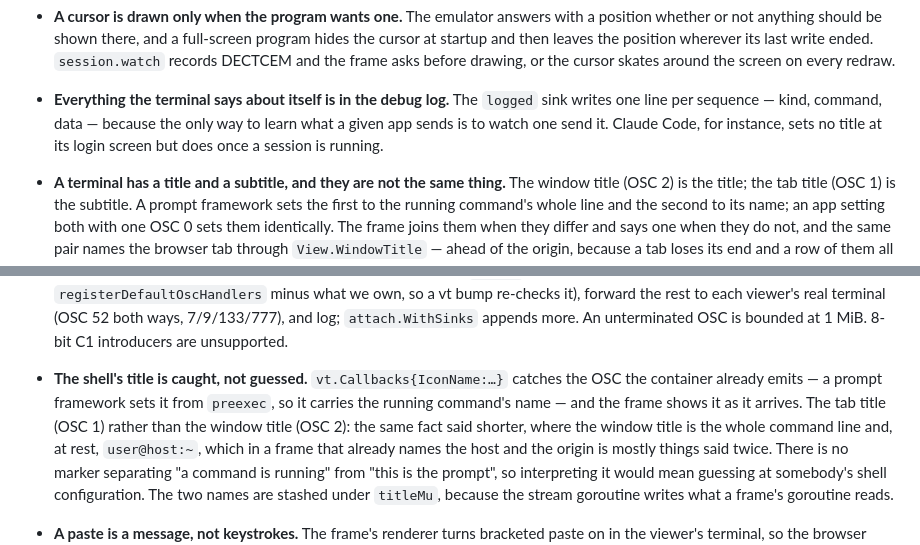
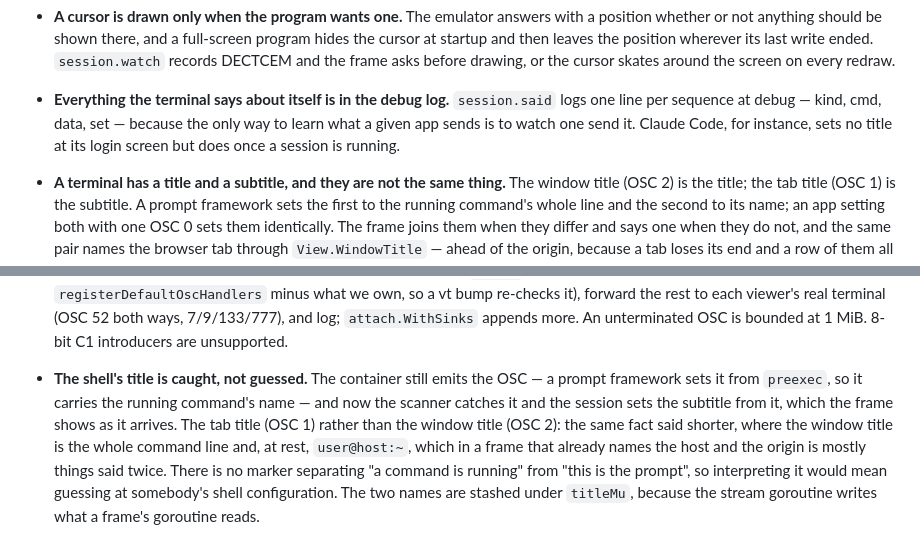
Before and after one commit to tunnel-pizza/tunneld, a Markdown page: CONTRIBUTING.md, 2 parts joined by grey strips. GitHub-like rendering.

Commit message:
docs: fix stale vt.Callbacks and logged-sink references from review
Co-Authored-By: Claude Sonnet 4.5 <noreply@anthropic.com>
Claude-Session: https://claude.ai/code/session_01QQ2egYHDVfgnKMpyLEbw8A

```diff
--- a/CONTRIBUTING.md
+++ b/CONTRIBUTING.md
@@ -466,11 +466,11 @@ Two things there will bite if you change them without knowing why:
   full-screen program hides the cursor at startup and then leaves the position
   wherever its last write ended. `session.watch` records DECTCEM and the frame
   asks before drawing, or the cursor skates around the screen on every redraw.
-- **Everything the terminal says about itself is in the debug log.** The
-  `logged` sink writes one line per sequence — kind, command, data — because
-  the only way to learn what a given app sends is to watch one send it. Claude
-  Code, for instance, sets no title at its login screen but does once a session
-  is running.
+- **Everything the terminal says about itself is in the debug log.**
+  `session.said` logs one line per sequence at debug — kind, cmd, data, set —
+  because the only way to learn what a given app sends is to watch one send
+  it. Claude Code, for instance, sets no title at its login screen but does
+  once a session is running.
 - **A terminal has a title and a subtitle, and they are not the same thing.**
   The window title (OSC 2) is the title; the tab title (OSC 1) is the subtitle.
   A prompt framework sets the first to the running command's whole line and the
@@ -502,10 +502,11 @@ Two things there will bite if you change them without knowing why:
   bump re-checks it), forward the rest to each viewer's real terminal (OSC 52
   both ways, 7/9/133/777), and log; `attach.WithSinks` appends more. An
   unterminated OSC is bounded at 1 MiB. 8-bit C1 introducers are unsupported.
-- **The shell's title is caught, not guessed.** `vt.Callbacks{IconName:…}`
-  catches the OSC the container already emits — a prompt framework sets it from
-  `preexec`, so it carries the running command's name — and the frame shows it
-  as it arrives. The tab title (OSC 1) rather than the window title (OSC 2):
+- **The shell's title is caught, not guessed.** The container still emits the
+  OSC — a prompt framework sets it from `preexec`, so it carries the running
+  command's name — and now the scanner catches it and the session sets the
+  subtitle from it, which the frame shows as it arrives. The tab title (OSC 1)
+  rather than the window title (OSC 2):
   the same fact said shorter, where the window title is the whole command line
   and, at rest, `user@host:~`, which in a frame that already names the host and
   the origin is mostly things said twice. There is no marker separating "a command is running" from "this
```
